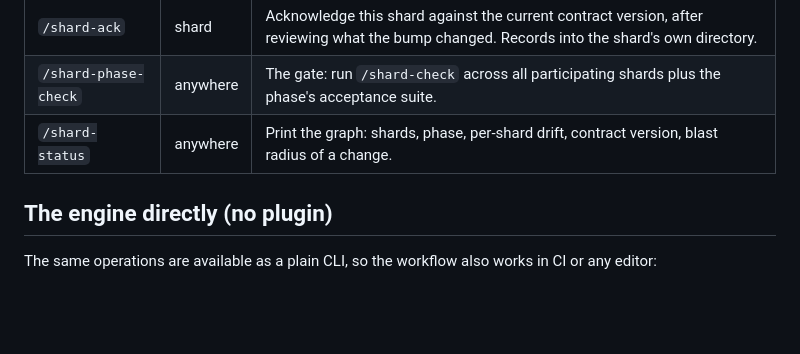
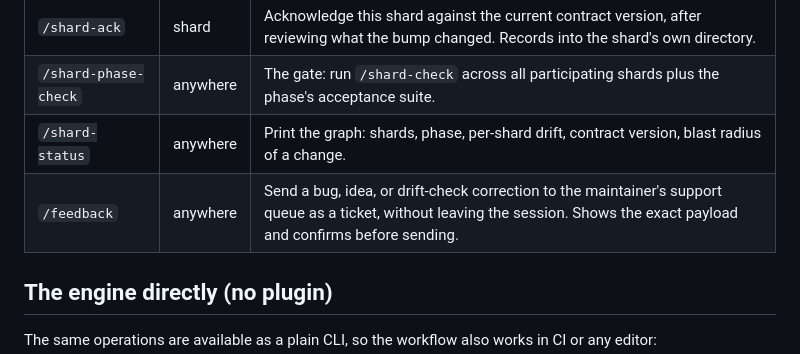
Before and after one commit to robworks-code/sharding, a Markdown page: README.md, the part around the change. Drawn GitHub-style; blank space fills up the shorter version.

```diff
--- a/README.md
+++ b/README.md
@@ -113,6 +113,7 @@ Used from inside Claude Code once the plugin is installed. When installed as a p
 | `/shard-ack` | shard | Acknowledge this shard against the current contract version, after reviewing what the bump changed. Records into the shard's own directory. |
 | `/shard-phase-check` | anywhere | The gate: run `/shard-check` across all participating shards plus the phase's acceptance suite. |
 | `/shard-status` | anywhere | Print the graph: shards, phase, per-shard drift, contract version, blast radius of a change. |
+| `/feedback` | anywhere | Send a bug, idea, or drift-check correction to the maintainer's support queue as a ticket, without leaving the session. Shows the exact payload and confirms before sending. |
 
 ## The engine directly (no plugin)
 
```
Also changed, not shown: commands/feedback.md (added, +112 -0 lines).
